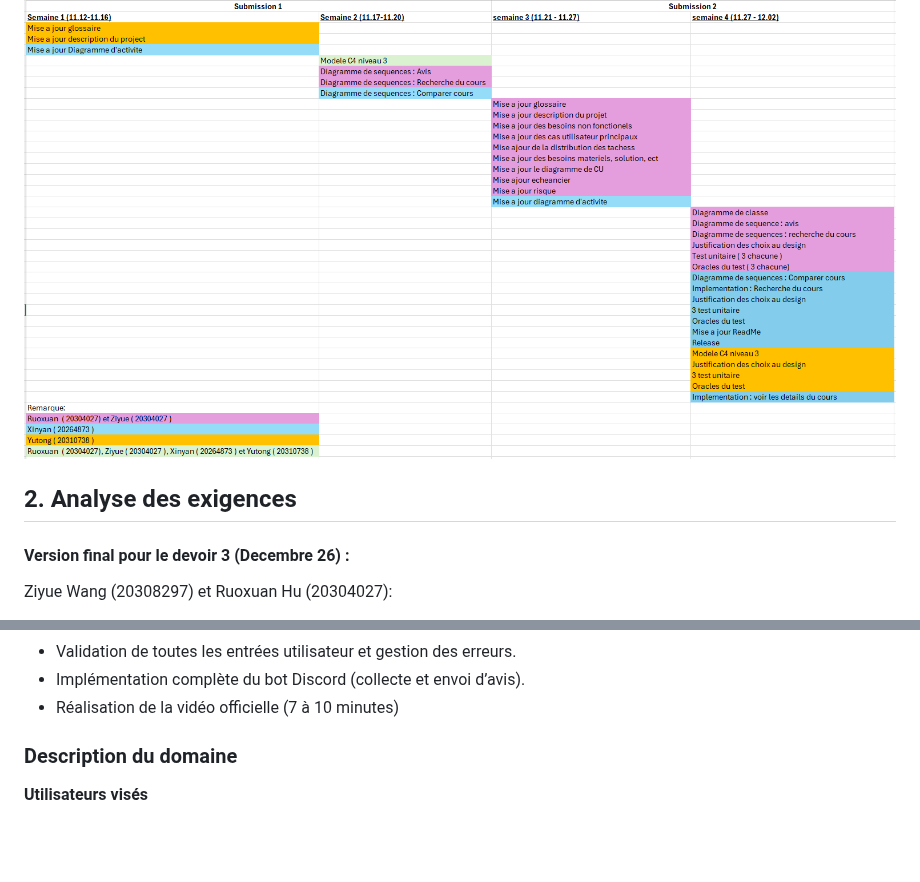
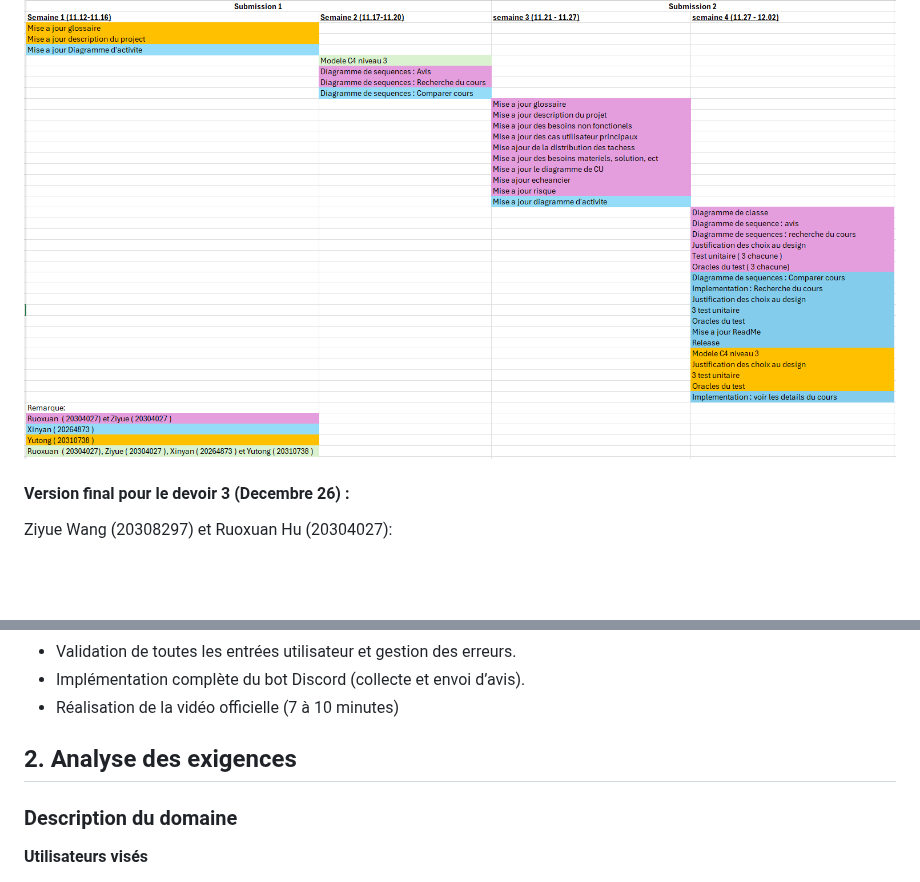
Before and after one commit to zxxyyy0429/IFT2255-devoir1, a Markdown page: docs/rapport.md, 2 parts joined by grey strips. Rendered like a GitHub page; blank space fills up the shorter version.

```diff
--- a/docs/rapport.md
+++ b/docs/rapport.md
@@ -183,7 +183,6 @@ Yu Tong Zhu (20310738):
 
 ### Échéancier :
 ![Échéancier](diagrams/Echeancier2.jpg)
-## 2. Analyse des exigences
 
 #### Version final pour le devoir 3 (Decembre 26) :
 
@@ -217,6 +216,10 @@ Yu Tong Zhu (20310738):
 - Implémentation complète du bot Discord (collecte et envoi d’avis).
 - Réalisation de la vidéo officielle (7 à 10 minutes)
 
+
+## 2. Analyse des exigences
+
+
 ### Description du domaine
 **Utilisateurs visés**
    - Nouveaux étudiants (manque de repères académiques)
```
